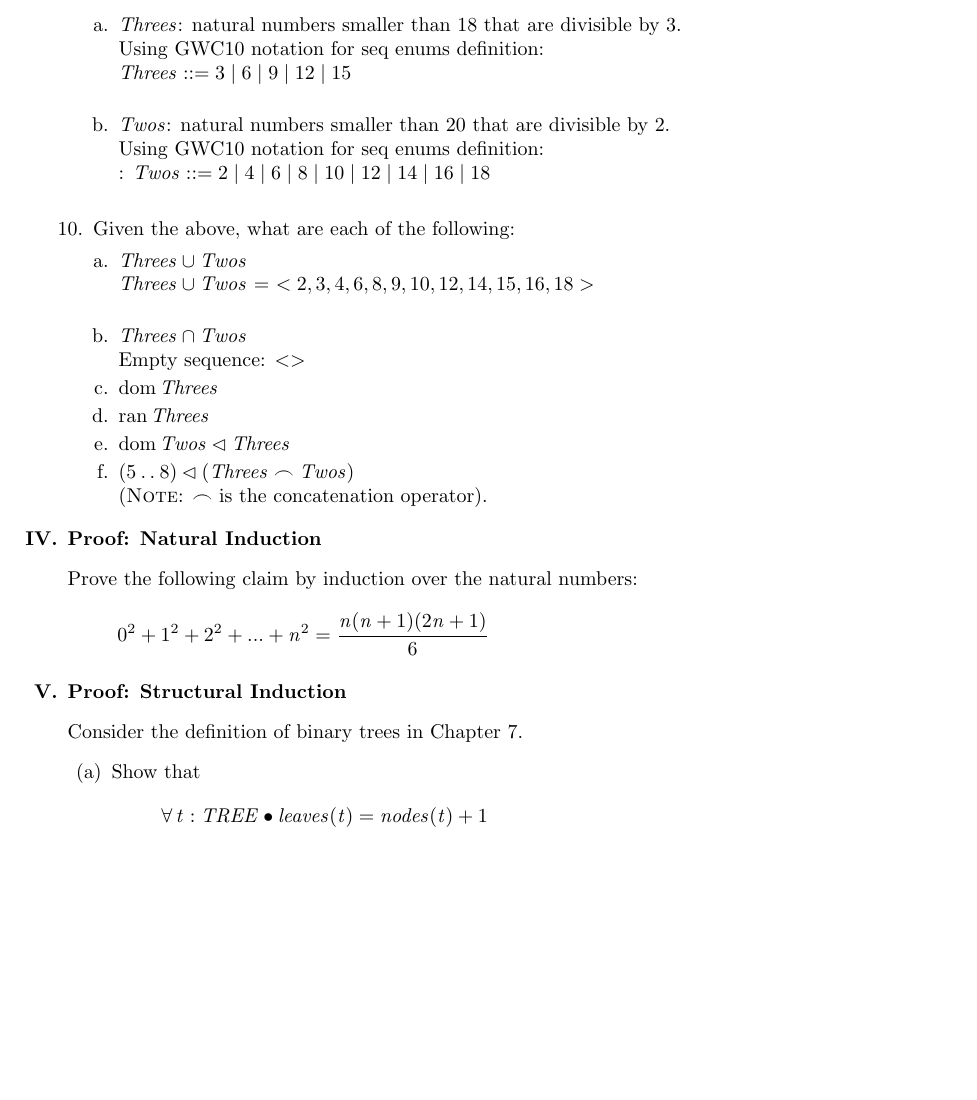
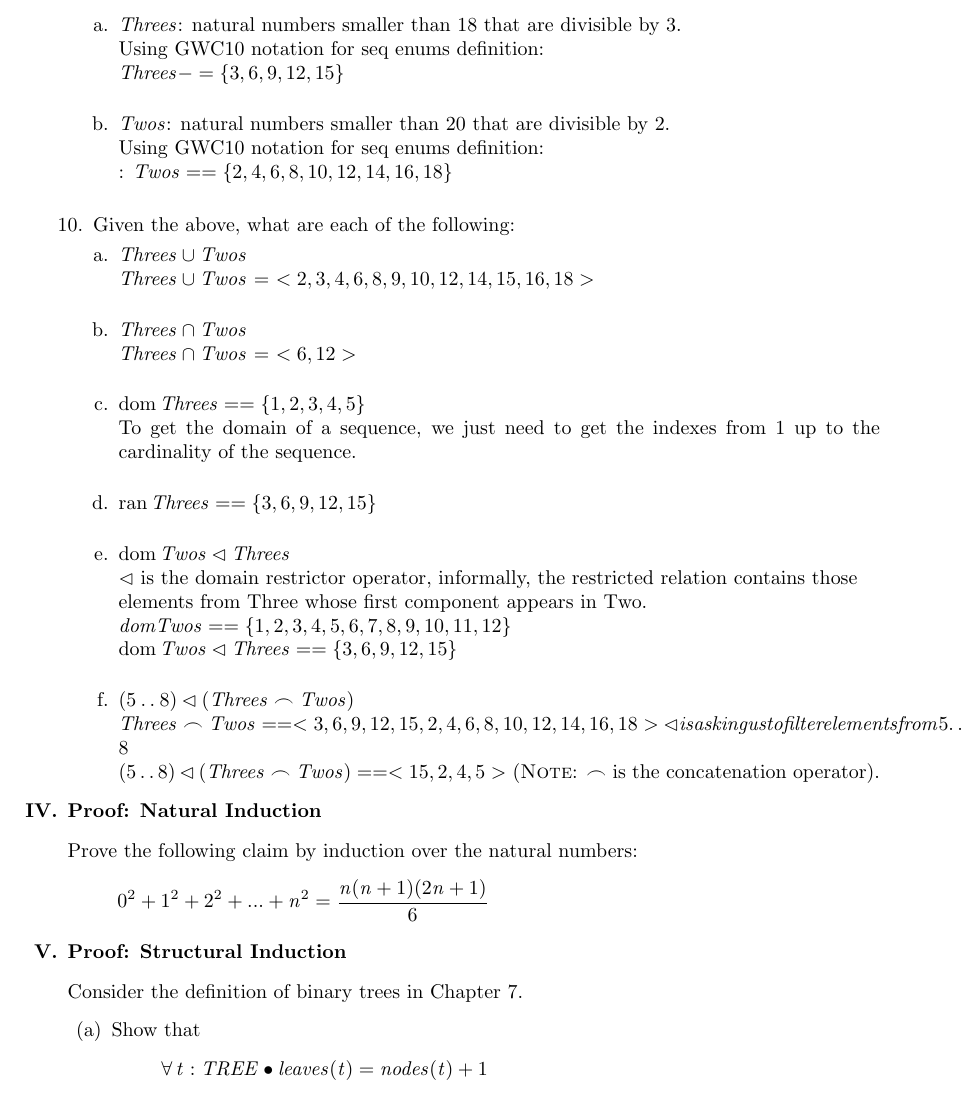
Before and after one commit to darioalessandro/17-651-D, a LaTeX problem sheet (HW4/hw4.tex): part of page 4 of 4 before the commit and part of page 4 of 5 after it, cut so that both start at the same text, the shorter picture padded with empty space. Compiled offline with pdfLaTeX.

Commit message:
save progress

```diff
--- a/HW4/hw4.tex
+++ b/HW4/hw4.tex
@@ -141,10 +141,10 @@ $$ \vdash \neg(\neg p \implies (q\land r))~~\iff~~(\neg p\land \neg q)\lor(\neg
 \begin{enumerate}[a.]
 \item $Threes$: natural numbers smaller than 18 that are divisible by 3. \\
   Using GWC10 notation for seq enums definition: \\
-  $Threes::= 3 | 6 |  9 | 12 | 15$ \\
+  $Threes-= \{3 , 6 ,  9 , 12 , 15\}$ \\
 \item  $Twos$: natural numbers smaller than 20 that are divisible by 2. \\
   Using GWC10 notation for seq enums definition: \\:
-  $Twos::= 2 | 4 | 6 | 8 | 10 | 12 | 14 | 16 | 18$ \\
+  $Twos== \{2 , 4 , 6 , 8 , 10 , 12 , 14 , 16 , 18\}$ \\
 \end{enumerate}
 
 \item Given the above, what are each of the following:
@@ -152,12 +152,19 @@ $$ \vdash \neg(\neg p \implies (q\land r))~~\iff~~(\neg p\land \neg q)\lor(\neg
 \item $Threes \cup Twos$ \\
   $Threes \cup Twos$ = $<2,3,4,6,8,9,10,12,14,15,16,18 >$ \\
 \item $Threes \cap Twos$ \\
-  Empty sequence: $<>$
-\item $\dom Threes$
-
-\item $\ran Threes$
-\item $\dom Twos \dres Threes$
+  $Threes \cap Twos$ = $<6, 12>$ \\
+\item $\dom Threes == \{1, 2 ,3 ,4 ,5 \}$ \\
+  To get the domain of a sequence, we just need to get the indexes from 1 up to the cardinality of the sequence. \\
+\item $\ran Threes == \{3 ,6 ,9 ,12 ,15\}$ \\
+\item $\dom Twos \dres Threes$ \\
+  $\dres$ is the domain restrictor operator, informally, the restricted relation contains those \\
+  elements from Three whose first component appears in Two. \\
+  $dom Twos == \{1,2,3,4,5,6,7,8,9,10,11,12\}$\\
+  $\dom Twos \dres Threes == \{3, 6, 9, 12, 15\}$\\
 \item $(5 \upto 8)\dres (Threes \frown Twos)$\\
+  $Threes \frown Twos == <3,6,9,12,15,2,4,6,8,10,12,14,16,18>$
+  $\dres is asking us to filter elements from 5 \upto 8$ \\
+  $(5 \upto 8)\dres (Threes \frown Twos) == <15,2,4,5>$
 (\textsc{Note}: $\frown$ is the concatenation operator).
 \end{enumerate}
 \end{enumerate}
```
Also changed, not shown: HW4/hw4.pdf, HW4/hw4.tex (6 more changed lines), 2 other files.
